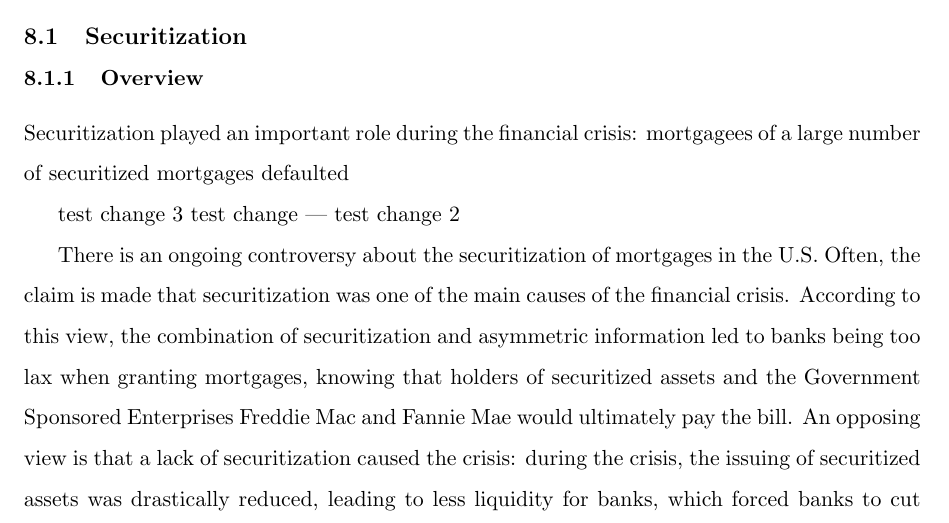
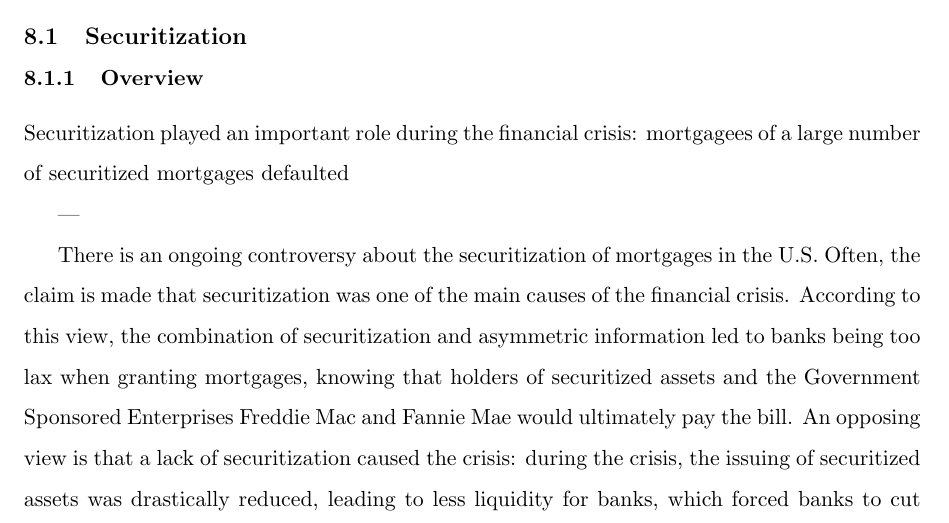
Before and after one commit to afniedermayer/foreclosure_auctions, a LaTeX paper (foreclosure_auctions.tex): part of page 30 of 54, cut so that both start at the same text. Compiled offline with pdfLaTeX.

Commit message:
reverting test changes

```diff
--- a/foreclosure_auctions.tex
+++ b/foreclosure_auctions.tex
@@ -1049,10 +1049,7 @@ versus non-judicial foreclosures.
 
 Securitization played an important role during the financial crisis: mortgagees of a large number of securitized mortgages defaulted
 
-test change 3
-test change
 ---
-test change 2
 
 There is an ongoing controversy about the securitization of mortgages
 in the U.S. Often, the claim is made that
```
